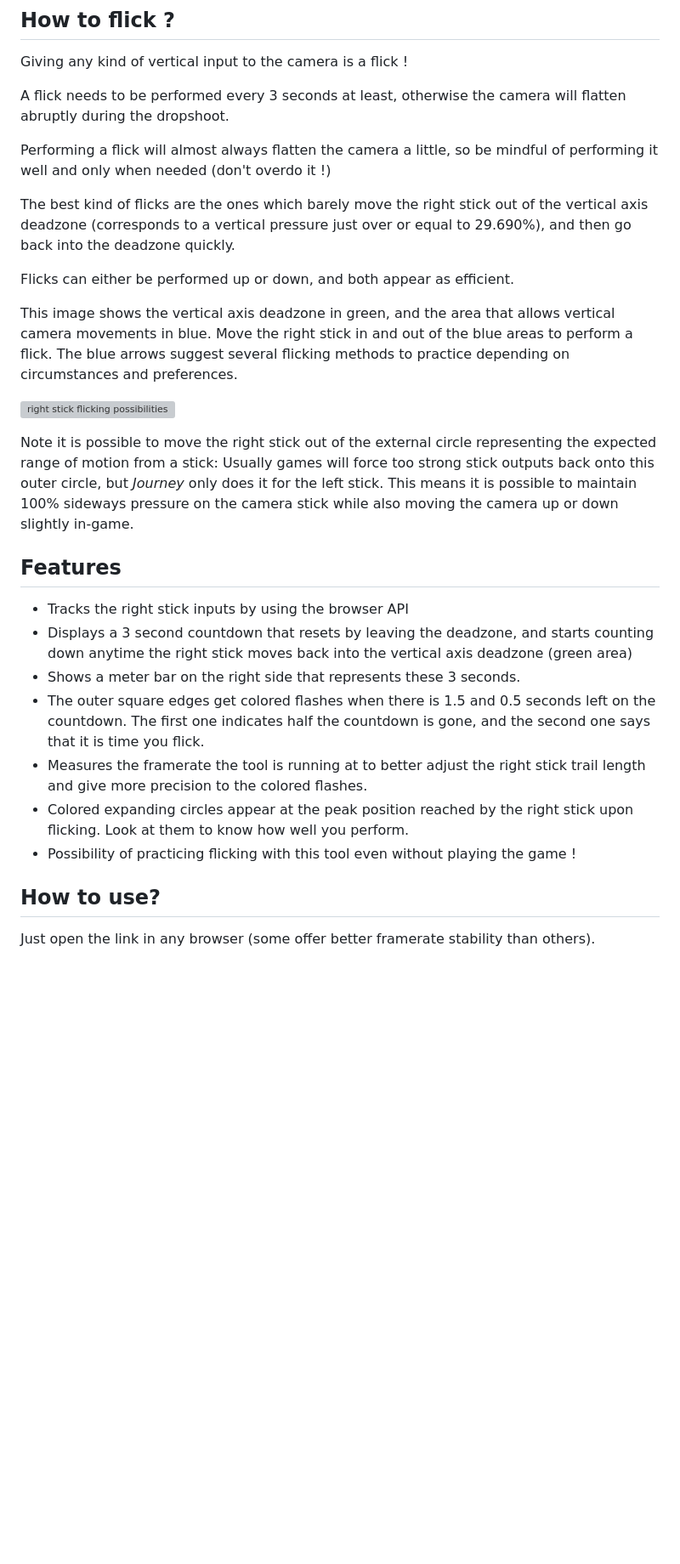
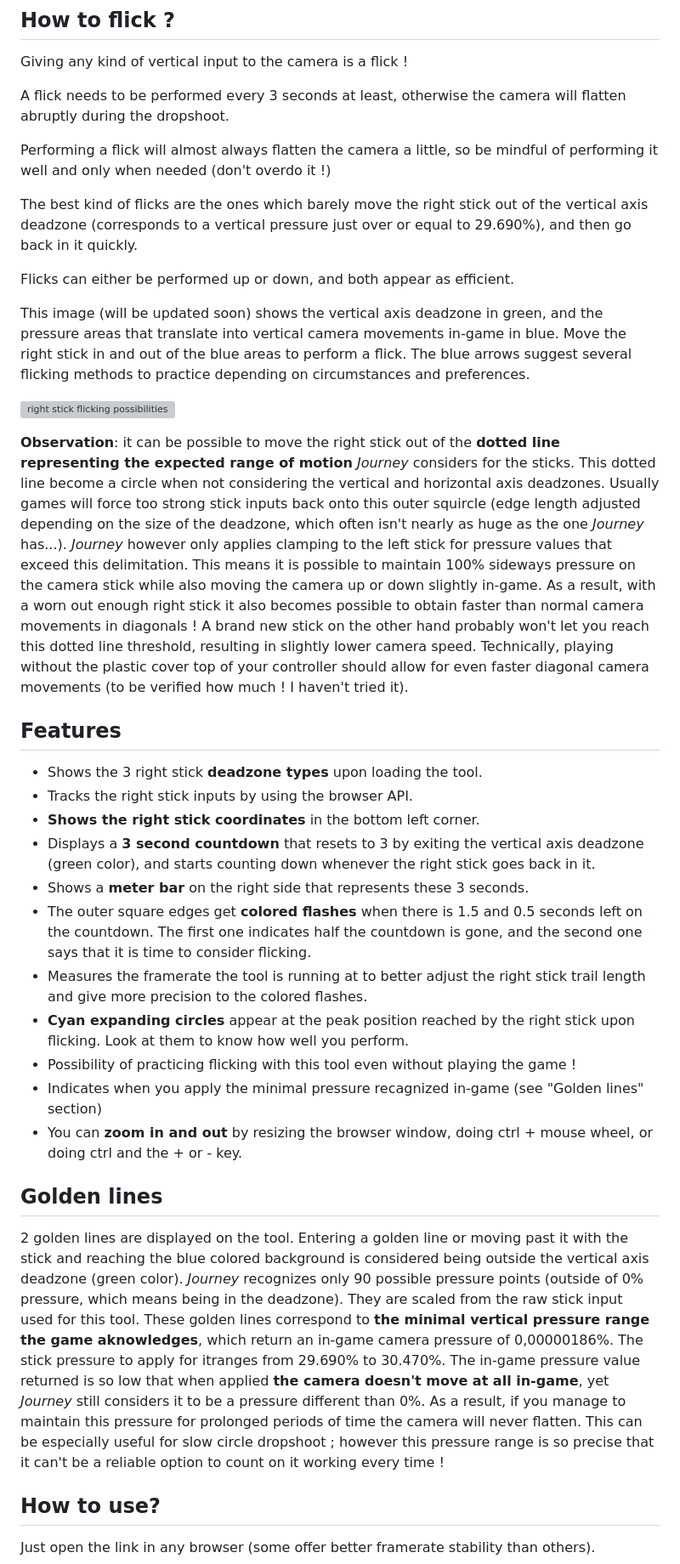
Before and after one commit to nathanj29/FancyFlicker, a Markdown page: README.md, the part around one of its changes. Shown at 85% size. Rendered like a GitHub page; blank space fills up the shorter version; grey boxes are pictures that could not be loaded.

```diff
--- a/README.md
+++ b/README.md
@@ -23,28 +23,41 @@ A flick needs to be performed every 3 seconds at least, otherwise the camera wil
 
 Performing a flick will almost always flatten the camera a little, so be mindful of performing it well and only when needed (don't overdo it !)
 
-The best kind of flicks are the ones which barely move the right stick out of the vertical axis deadzone (corresponds to a vertical pressure just over or equal to 29.690%), and then go back into the deadzone quickly.
+The best kind of flicks are the ones which barely move the right stick out of the vertical axis deadzone (corresponds to a vertical pressure just over or equal to 29.690%), and then go back in it quickly.
 
 Flicks can either be performed up or down, and both appear as efficient.
 
-This image shows the vertical axis deadzone in green, and the area that allows vertical camera movements in blue.
+This image (will be updated soon) shows the vertical axis deadzone in green, and the pressure areas that translate into vertical camera movements in-game in blue.
 Move the right stick in and out of the blue areas to perform a flick.
 The blue arrows suggest several flicking methods to practice depending on circumstances and preferences.
 
 ![right stick flicking possibilities](https://github.com/user-attachments/assets/008a07b2-b6af-410f-805b-368deb7b8be9)
 
-Note it is possible to move the right stick out of the external circle representing the expected range of motion from a stick: Usually games will force too strong stick outputs back onto this outer circle, but *Journey* only does it for the left stick. This means it is possible to maintain 100% sideways pressure on the camera stick while also moving the camera up or down slightly in-game.
+**Observation**: it can be possible to move the right stick out of the **dotted line representing the expected range of motion** _Journey_ considers for the sticks. This dotted line become a circle when not considering the vertical and horizontal axis deadzones.
+Usually games will force too strong stick inputs back onto this outer squircle (edge length adjusted depending on the size of the deadzone, which often isn't nearly as huge as the one _Journey_ has...). _Journey_ however only applies clamping to the left stick for pressure values that exceed this delimitation. This means it is possible to maintain 100% sideways pressure on the camera stick while also moving the camera up or down slightly in-game. As a result, with a worn out enough right stick it also becomes possible to obtain faster than normal camera movements in diagonals ! A brand new stick on the other hand probably won't let you reach this dotted line threshold, resulting in slightly lower camera speed. Technically, playing without the plastic cover top of your controller should allow for even faster diagonal camera movements (to be verified how much ! I haven't tried it).
 
 
 
 ## Features
-* Tracks the right stick inputs by using the browser API
-* Displays a 3 second countdown that resets by leaving the deadzone, and starts counting down anytime the right stick moves back into the vertical axis deadzone (green area)
-* Shows a meter bar on the right side that represents these 3 seconds.
-* The outer square edges get colored flashes when there is 1.5 and 0.5 seconds left on the countdown. The first one indicates half the countdown is gone, and the second one says that it is time you flick.
+* Shows the 3 right stick **deadzone types** upon loading the tool.
+* Tracks the right stick inputs by using the browser API.
+* **Shows the right stick coordinates** in the bottom left corner.
+* Displays a **3 second countdown** that resets to 3 by exiting the vertical axis deadzone (green color), and starts counting down whenever the right stick goes back in it.
+* Shows a **meter bar** on the right side that represents these 3 seconds.
+* The outer square edges get **colored flashes** when there is 1.5 and 0.5 seconds left on the countdown. The first one indicates half the countdown is gone, and the second one says that it is time to consider flicking.
 * Measures the framerate the tool is running at to better adjust the right stick trail length and give more precision to the colored flashes.
-* Colored expanding circles appear at the peak position reached by the right stick upon flicking. Look at them to know how well you perform.
+* **Cyan expanding circles** appear at the peak position reached by the right stick upon flicking. Look at them to know how well you perform.
 * Possibility of practicing flicking with this tool even without playing the game !
+* Indicates when you apply the minimal pressure recagnized in-game (see "Golden lines" section)
+* You can **zoom in and out** by resizing the browser window, doing ctrl + mouse wheel, or doing ctrl and the + or - key.
+
+
+
+## Golden lines
+2 golden lines are displayed on the tool. Entering a golden line or moving past it with the stick and reaching the blue colored background is considered being outside the vertical axis deadzone (green color).
+_Journey_ recognizes only 90 possible pressure points (outside of 0% pressure, which means being in the deadzone). They are scaled from the raw stick input used for this tool. These golden lines correspond to **the minimal vertical pressure range the game aknowledges**, which return an in-game camera pressure of 0,00000186%.
+The stick pressure to apply for itranges from 29.690% to 30.470%.
+The in-game pressure value returned is so low that when applied **the camera doesn't move at all in-game**, yet _Journey_ still considers it to be a pressure different than 0%. As a result, if you manage to maintain this pressure for prolonged periods of time the camera will never flatten. This can be especially useful for slow circle dropshoot ; however this pressure range is so precise that it can't be a reliable option to count on it working every time !
 
 
 
```
Also changed, not shown: other parts of README.md (+2 -2 lines).
